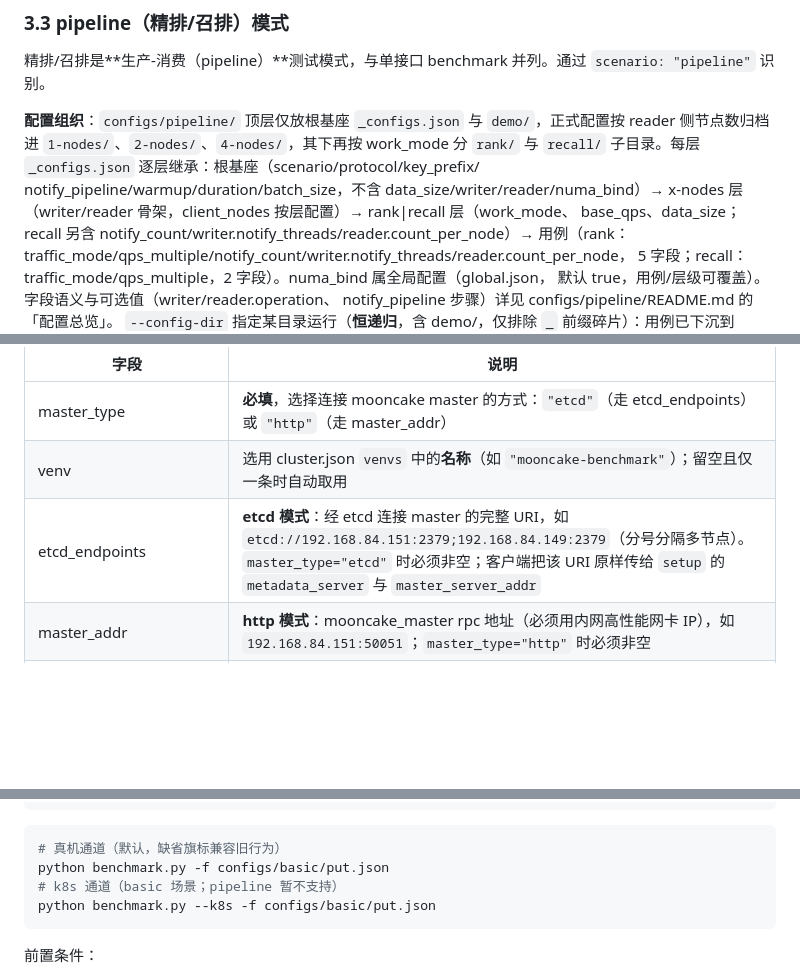
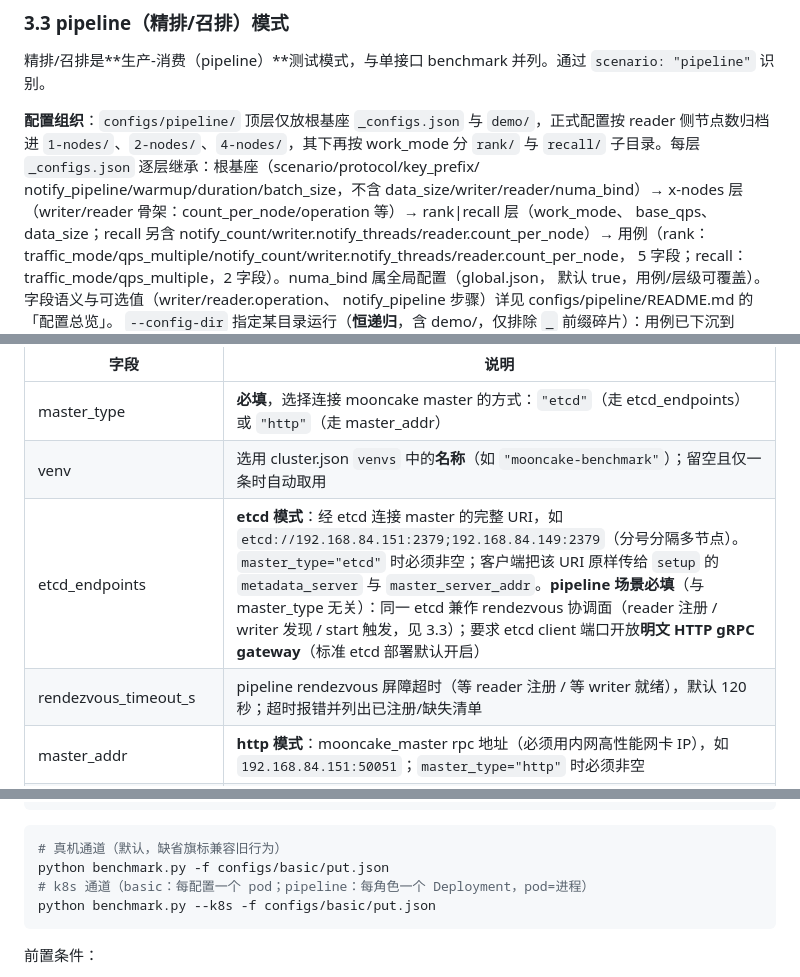
Before and after one commit to HaoyuWang2001/Mooncake-Performance, a Markdown page: README.md, 3 parts joined by grey strips. GitHub-like rendering; blank space fills up the shorter version.

````diff
--- a/README.md
+++ b/README.md
@@ -121,7 +121,7 @@ basic 根基座 `configs/basic/_configs.json` 存放 18 个正式场景共用字
 reader 侧节点数归档进 `1-nodes/`、`2-nodes/`、`4-nodes/`，其下再按 work_mode 分 `rank/` 与
 `recall/` 子目录。每层 `_configs.json` 逐层继承：根基座（scenario/protocol/key_prefix/
 notify_pipeline/warmup/duration/batch_size，不含 data_size/writer/reader/numa_bind）→
-x-nodes 层（writer/reader 骨架，client_nodes 按层配置）→ rank|recall 层（work_mode、
+x-nodes 层（writer/reader 骨架：count_per_node/operation 等）→ rank|recall 层（work_mode、
 base_qps、data_size；recall 另含 notify_count/writer.notify_threads/reader.count_per_node）→
 用例（rank：traffic_mode/qps_multiple/notify_count/writer.notify_threads/reader.count_per_node，
 5 字段；recall：traffic_mode/qps_multiple，2 字段）。numa_bind 属全局配置（global.json，
@@ -397,7 +414,8 @@ device plugin 按集群自行维护。
 | --- | --- |
 | master_type | **必填**，选择连接 mooncake master 的方式：`"etcd"`（走 etcd_endpoints）或 `"http"`（走 master_addr） |
 | venv | 选用 cluster.json `venvs` 中的**名称**（如 `"mooncake-benchmark"`）；留空且仅一条时自动取用 |
-| etcd_endpoints | **etcd 模式**：经 etcd 连接 master 的完整 URI，如 `etcd://192.168.84.151:2379;192.168.84.149:2379`（分号分隔多节点）。`master_type="etcd"` 时必须非空；客户端把该 URI 原样传给 `setup` 的 `metadata_server` 与 `master_server_addr` |
+| etcd_endpoints | **etcd 模式**：经 etcd 连接 master 的完整 URI，如 `etcd://192.168.84.151:2379;192.168.84.149:2379`（分号分隔多节点）。`master_type="etcd"` 时必须非空；客户端把该 URI 原样传给 `setup` 的 `metadata_server` 与 `master_server_addr`。**pipeline 场景必填**（与 master_type 无关）：同一 etcd 兼作 rendezvous 协调面（reader 注册 / writer 发现 / start 触发，见 3.3）；要求 etcd client 端口开放**明文 HTTP gRPC gateway**（标准 etcd 部署默认开启） |
+| rendezvous_timeout_s | pipeline rendezvous 屏障超时（等 reader 注册 / 等 writer 就绪），默认 120 秒；超时报错并列出已注册/缺失清单 |
 | master_addr | **http 模式**：mooncake_master rpc 地址（必须用内网高性能网卡 IP），如 `192.168.84.151:50051`；`master_type="http"` 时必须非空 |
 | metadata_server | **http 模式**：`setup` 的 metadata_server 参数，如 `http://192.168.84.151:9999/metadata`（master 的 HTTP 元数据端口，必须用内网 IP）；可省略，默认 `http://{master_addr}/metadata` |
 | protocol.ub.device | ub 设备名；`"auto"`（或空）= 运行期 `urma_admin` 自动探测首个 `bonding_dev_*`；也可显式指定（如 `bonding_dev_0`），显式时不再探测 |
@@ -616,7 +634,7 @@ configs/
 ```bash
 # 真机通道（默认，缺省旗标兼容旧行为）
 python benchmark.py -f configs/basic/put.json
-# k8s 通道（basic 场景；pipeline 暂不支持）
+# k8s 通道（basic：每配置一个 pod；pipeline：每角色一个 Deployment，pod=进程）
 python benchmark.py --k8s -f configs/basic/put.json
 ```
 
````
Also changed, not shown: other parts of README.md (+26 -9 lines), configs/pipeline/README.md (+20 -9 lines).
